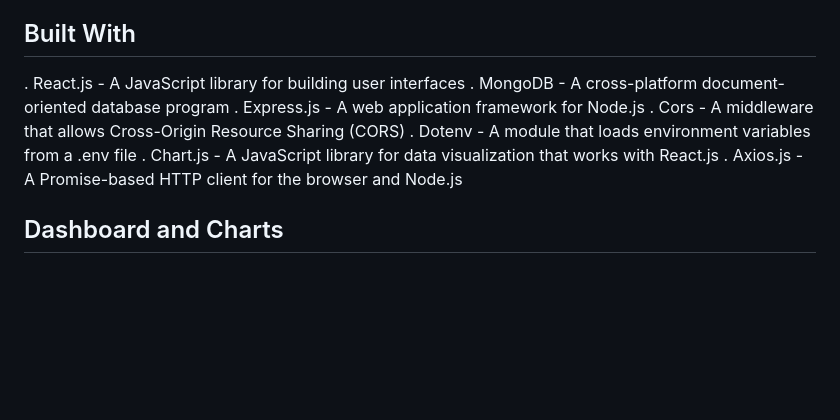
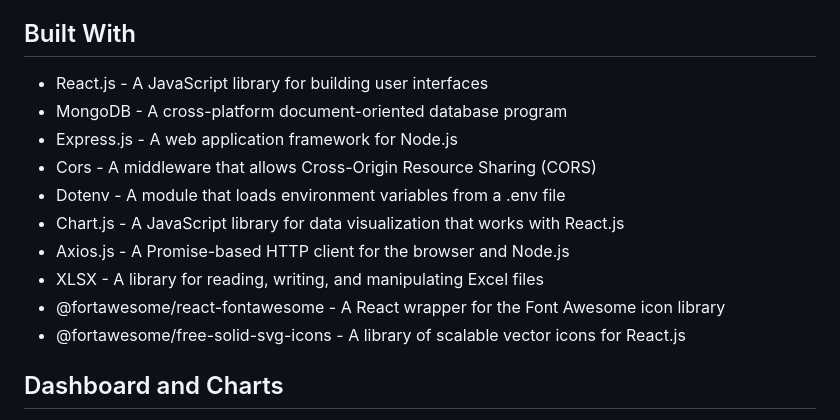
Before and after one commit to arsalanhabib01/Random-forest-model, a Markdown page: README.md, the part around one of its changes. Drawn GitHub-style; blank space fills up the shorter version.

Commit message:
Updated README filee

```diff
--- a/README.md
+++ b/README.md
@@ -84,13 +84,16 @@ You don't have to ever use `eject`. The curated feature set is suitable for smal
 
 
 ## Built With
-. React.js - A JavaScript library for building user interfaces
-. MongoDB - A cross-platform document-oriented database program
-. Express.js - A web application framework for Node.js
-. Cors - A middleware that allows Cross-Origin Resource Sharing (CORS)
-. Dotenv - A module that loads environment variables from a .env file
-. Chart.js - A JavaScript library for data visualization that works with React.js
-. Axios.js - A Promise-based HTTP client for the browser and Node.js
+* React.js - A JavaScript library for building user interfaces
+* MongoDB - A cross-platform document-oriented database program
+* Express.js - A web application framework for Node.js
+* Cors - A middleware that allows Cross-Origin Resource Sharing (CORS)
+* Dotenv - A module that loads environment variables from a .env file
+* Chart.js - A JavaScript library for data visualization that works with React.js
+* Axios.js - A Promise-based HTTP client for the browser and Node.js
+* XLSX - A library for reading, writing, and manipulating Excel files
+* @fortawesome/react-fontawesome - A React wrapper for the Font Awesome icon library
+* @fortawesome/free-solid-svg-icons - A library of scalable vector icons for React.js
 
 
 ## Dashboard and Charts
```
Also changed, not shown: other parts of README.md (+3 -3 lines).
